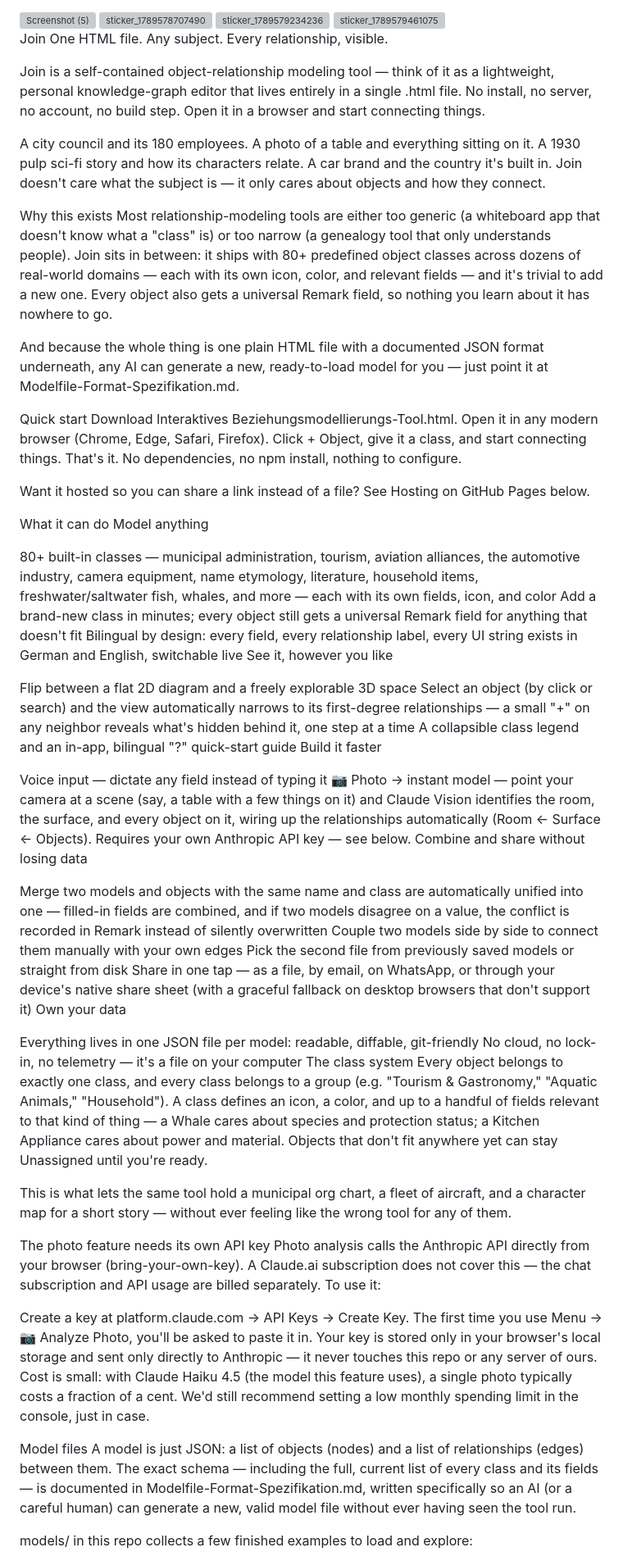
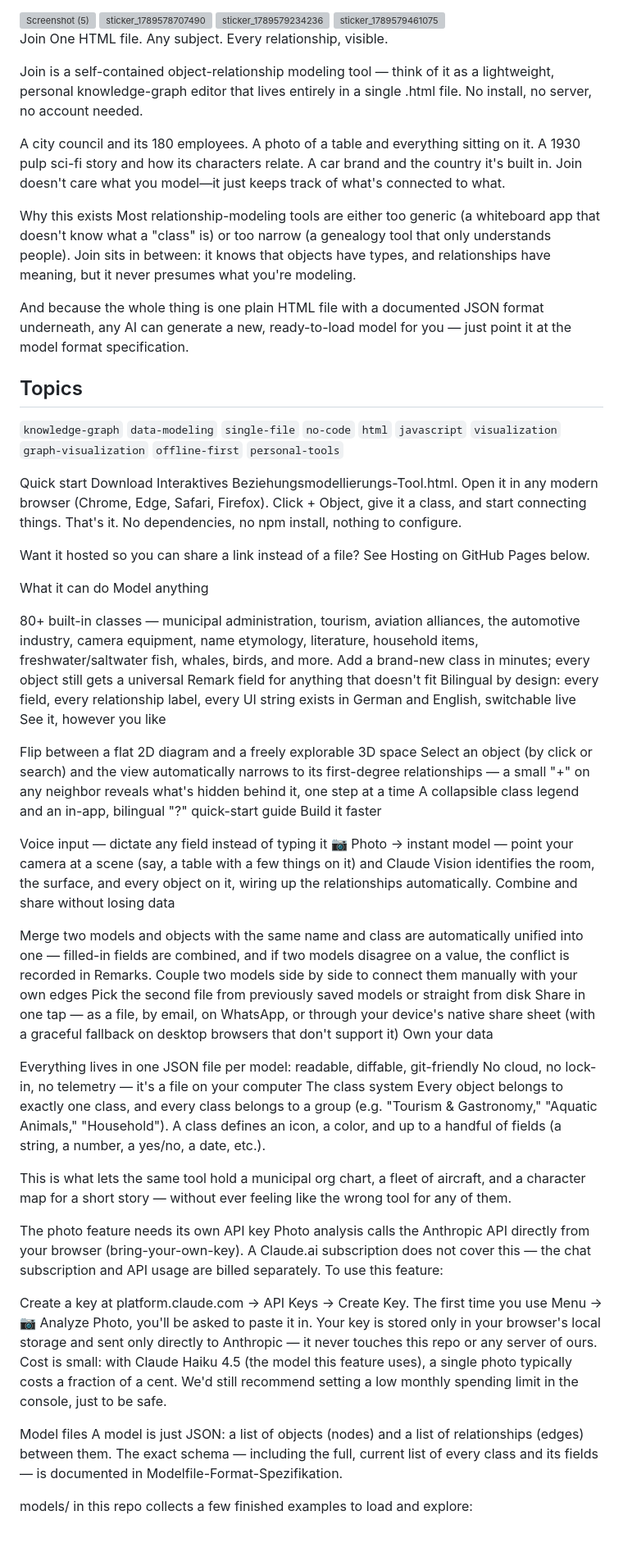
Before and after one commit to JavaDummy4/Join, a Markdown page: README.md, the part around one of its changes. Shown at 82% size. Rendered like a GitHub page; blank space fills up the shorter version; grey boxes are pictures that could not be loaded.

Commit message:
Add topics section to README

```diff
--- a/README.md
+++ b/README.md
@@ -11,14 +11,18 @@ https://javadummy4.github.io/Join/
 Join
 One HTML file. Any subject. Every relationship, visible.
 
-Join is a self-contained object-relationship modeling tool — think of it as a lightweight, personal knowledge-graph editor that lives entirely in a single .html file. No install, no server, no account, no build step. Open it in a browser and start connecting things.
+Join is a self-contained object-relationship modeling tool — think of it as a lightweight, personal knowledge-graph editor that lives entirely in a single .html file. No install, no server, no account needed.
 
-A city council and its 180 employees. A photo of a table and everything sitting on it. A 1930 pulp sci-fi story and how its characters relate. A car brand and the country it's built in. Join doesn't care what the subject is — it only cares about objects and how they connect.
+A city council and its 180 employees. A photo of a table and everything sitting on it. A 1930 pulp sci-fi story and how its characters relate. A car brand and the country it's built in. Join doesn't care what you model—it just keeps track of what's connected to what.
 
 Why this exists
-Most relationship-modeling tools are either too generic (a whiteboard app that doesn't know what a "class" is) or too narrow (a genealogy tool that only understands people). Join sits in between: it ships with 80+ predefined object classes across dozens of real-world domains — each with its own icon, color, and relevant fields — and it's trivial to add a new one. Every object also gets a universal Remark field, so nothing you learn about it has nowhere to go.
+Most relationship-modeling tools are either too generic (a whiteboard app that doesn't know what a "class" is) or too narrow (a genealogy tool that only understands people). Join sits in between: it knows that objects have types, and relationships have meaning, but it never presumes what you're modeling.
 
-And because the whole thing is one plain HTML file with a documented JSON format underneath, any AI can generate a new, ready-to-load model for you — just point it at Modelfile-Format-Spezifikation.md.
+And because the whole thing is one plain HTML file with a documented JSON format underneath, any AI can generate a new, ready-to-load model for you — just point it at the model format specification.
+
+## Topics
+
+`knowledge-graph` `data-modeling` `single-file` `no-code` `html` `javascript` `visualization` `graph-visualization` `offline-first` `personal-tools`
 
 Quick start
 Download Interaktives Beziehungsmodellierungs-Tool.html.
@@ -31,7 +35,7 @@ Want it hosted so you can share a link instead of a file? See Hosting on GitHub
 What it can do
 Model anything
 
-80+ built-in classes — municipal administration, tourism, aviation alliances, the automotive industry, camera equipment, name etymology, literature, household items, freshwater/saltwater fish, whales, and more — each with its own fields, icon, and color
+80+ built-in classes — municipal administration, tourism, aviation alliances, the automotive industry, camera equipment, name etymology, literature, household items, freshwater/saltwater fish, whales, birds, and more.
 Add a brand-new class in minutes; every object still gets a universal Remark field for anything that doesn't fit
 Bilingual by design: every field, every relationship label, every UI string exists in German and English, switchable live
 See it, however you like
@@ -42,10 +46,10 @@ A collapsible class legend and an in-app, bilingual "?" quick-start guide
 Build it faster
 
 Voice input — dictate any field instead of typing it
-📷 Photo → instant model — point your camera at a scene (say, a table with a few things on it) and Claude Vision identifies the room, the surface, and every object on it, wiring up the relationships automatically (Room ← Surface ← Objects). Requires your own Anthropic API key — see below.
+📷 Photo → instant model — point your camera at a scene (say, a table with a few things on it) and Claude Vision identifies the room, the surface, and every object on it, wiring up the relationships automatically.
 Combine and share without losing data
 
-Merge two models and objects with the same name and class are automatically unified into one — filled-in fields are combined, and if two models disagree on a value, the conflict is recorded in Remark instead of silently overwritten
+Merge two models and objects with the same name and class are automatically unified into one — filled-in fields are combined, and if two models disagree on a value, the conflict is recorded in Remarks.
 Couple two models side by side to connect them manually with your own edges
 Pick the second file from previously saved models or straight from disk
 Share in one tap — as a file, by email, on WhatsApp, or through your device's native share sheet (with a graceful fallback on desktop browsers that don't support it)
@@ -54,20 +58,20 @@ Own your data
 Everything lives in one JSON file per model: readable, diffable, git-friendly
 No cloud, no lock-in, no telemetry — it's a file on your computer
 The class system
-Every object belongs to exactly one class, and every class belongs to a group (e.g. "Tourism & Gastronomy," "Aquatic Animals," "Household"). A class defines an icon, a color, and up to a handful of fields relevant to that kind of thing — a Whale cares about species and protection status; a Kitchen Appliance cares about power and material. Objects that don't fit anywhere yet can stay Unassigned until you're ready.
+Every object belongs to exactly one class, and every class belongs to a group (e.g. "Tourism & Gastronomy," "Aquatic Animals," "Household"). A class defines an icon, a color, and up to a handful of fields (a string, a number, a yes/no, a date, etc.).
 
 This is what lets the same tool hold a municipal org chart, a fleet of aircraft, and a character map for a short story — without ever feeling like the wrong tool for any of them.
 
 The photo feature needs its own API key
-Photo analysis calls the Anthropic API directly from your browser (bring-your-own-key). A Claude.ai subscription does not cover this — the chat subscription and API usage are billed separately. To use it:
+Photo analysis calls the Anthropic API directly from your browser (bring-your-own-key). A Claude.ai subscription does not cover this — the chat subscription and API usage are billed separately. To use this feature:
 
 Create a key at platform.claude.com → API Keys → Create Key.
 The first time you use Menu → 📷 Analyze Photo, you'll be asked to paste it in.
 Your key is stored only in your browser's local storage and sent only directly to Anthropic — it never touches this repo or any server of ours.
-Cost is small: with Claude Haiku 4.5 (the model this feature uses), a single photo typically costs a fraction of a cent. We'd still recommend setting a low monthly spending limit in the console, just in case.
+Cost is small: with Claude Haiku 4.5 (the model this feature uses), a single photo typically costs a fraction of a cent. We'd still recommend setting a low monthly spending limit in the console, just to be safe.
 
 Model files
-A model is just JSON: a list of objects (nodes) and a list of relationships (edges) between them. The exact schema — including the full, current list of every class and its fields — is documented in Modelfile-Format-Spezifikation.md, written specifically so an AI (or a careful human) can generate a new, valid model file without ever having seen the tool run.
+A model is just JSON: a list of objects (nodes) and a list of relationships (edges) between them. The exact schema — including the full, current list of every class and its fields — is documented in Modelfile-Format-Spezifikation.
 
 models/ in this repo collects a few finished examples to load and explore:
 
```
Also changed, not shown: other parts of README.md (+10 -8 lines).
